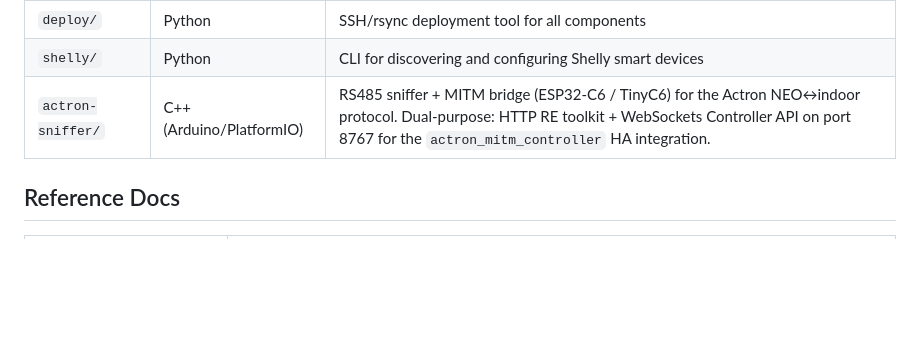
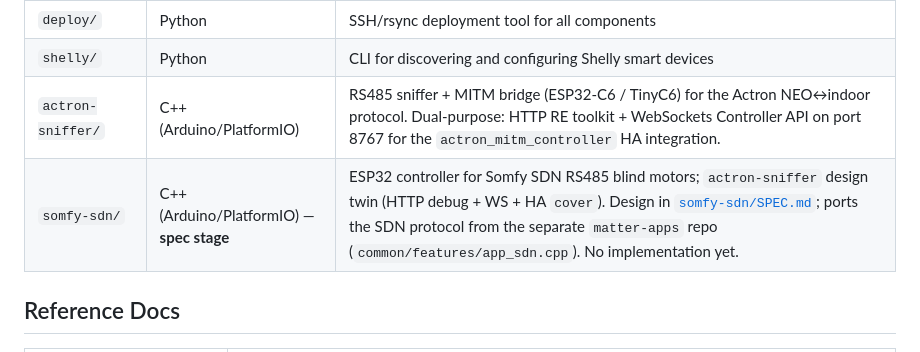
Before and after one commit to jordonsc/shq-suite, a Markdown page: CLAUDE.md, the part around the change. Drawn GitHub-style; blank space fills up the shorter version.

Commit message:
docs: list somfy-sdn (spec stage) in the directory table
Points the next session at somfy-sdn/SPEC.md and notes the SDN protocol
baseline lives in the separate matter-apps repo (app_sdn.cpp). No code yet.

Co-Authored-By: Claude Opus 4.8 (1M context) <noreply@anthropic.com>

```diff
--- a/CLAUDE.md
+++ b/CLAUDE.md
@@ -47,6 +47,7 @@ Keep the docs concise and factual. Don't pad them out — only document what a f
 | `deploy/` | Python | SSH/rsync deployment tool for all components |
 | `shelly/` | Python | CLI for discovering and configuring Shelly smart devices |
 | `actron-sniffer/` | C++ (Arduino/PlatformIO) | RS485 sniffer + MITM bridge (ESP32-C6 / TinyC6) for the Actron NEO↔indoor protocol. Dual-purpose: HTTP RE toolkit + WebSockets Controller API on port 8767 for the `actron_mitm_controller` HA integration. |
+| `somfy-sdn/` | C++ (Arduino/PlatformIO) — **spec stage** | ESP32 controller for Somfy SDN RS485 blind motors; `actron-sniffer` design twin (HTTP debug + WS + HA `cover`). Design in [`somfy-sdn/SPEC.md`](somfy-sdn/SPEC.md); ports the SDN protocol from the separate `matter-apps` repo (`common/features/app_sdn.cpp`). No implementation yet. |
 
 ## Reference Docs
 
```
